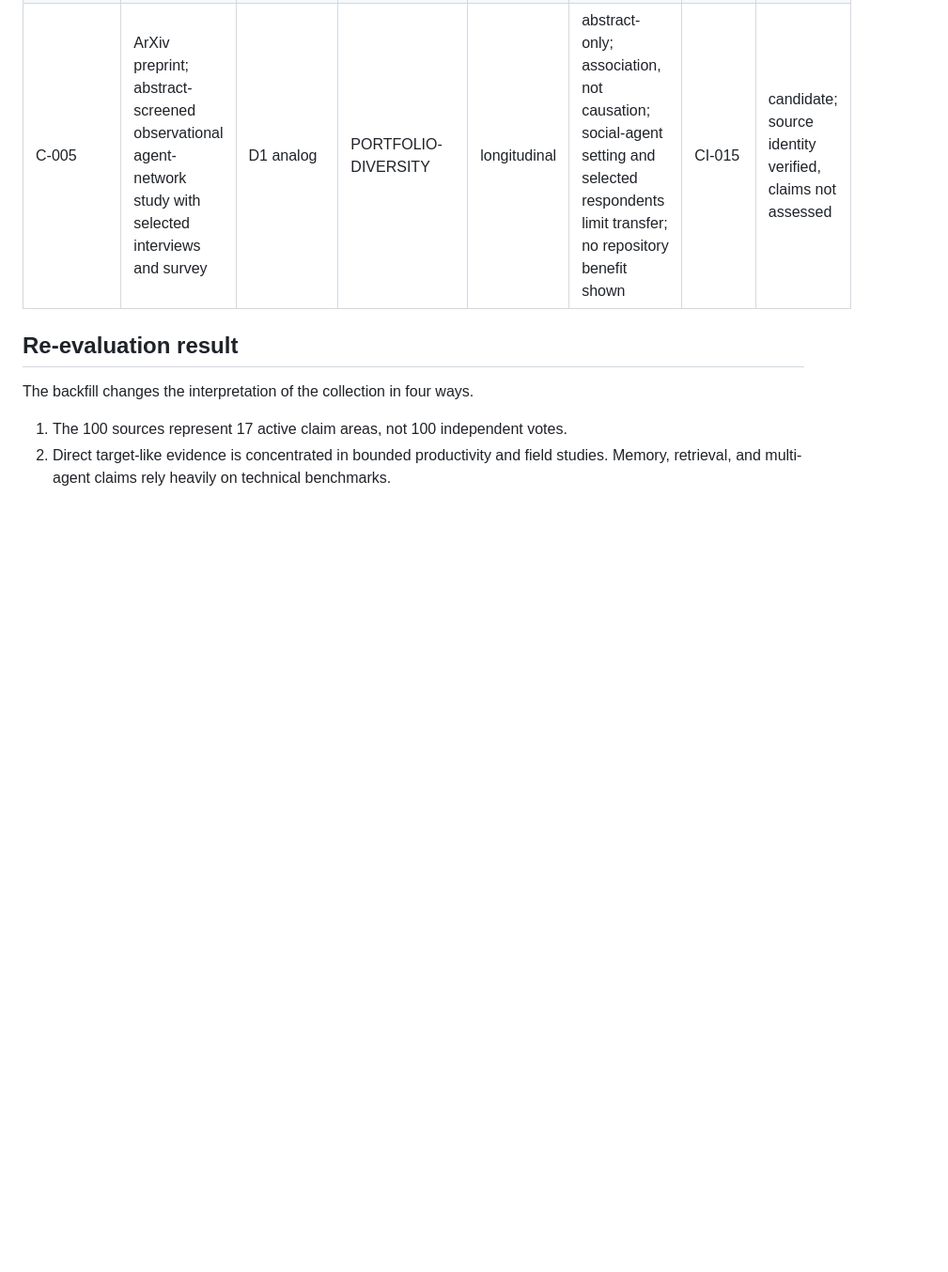
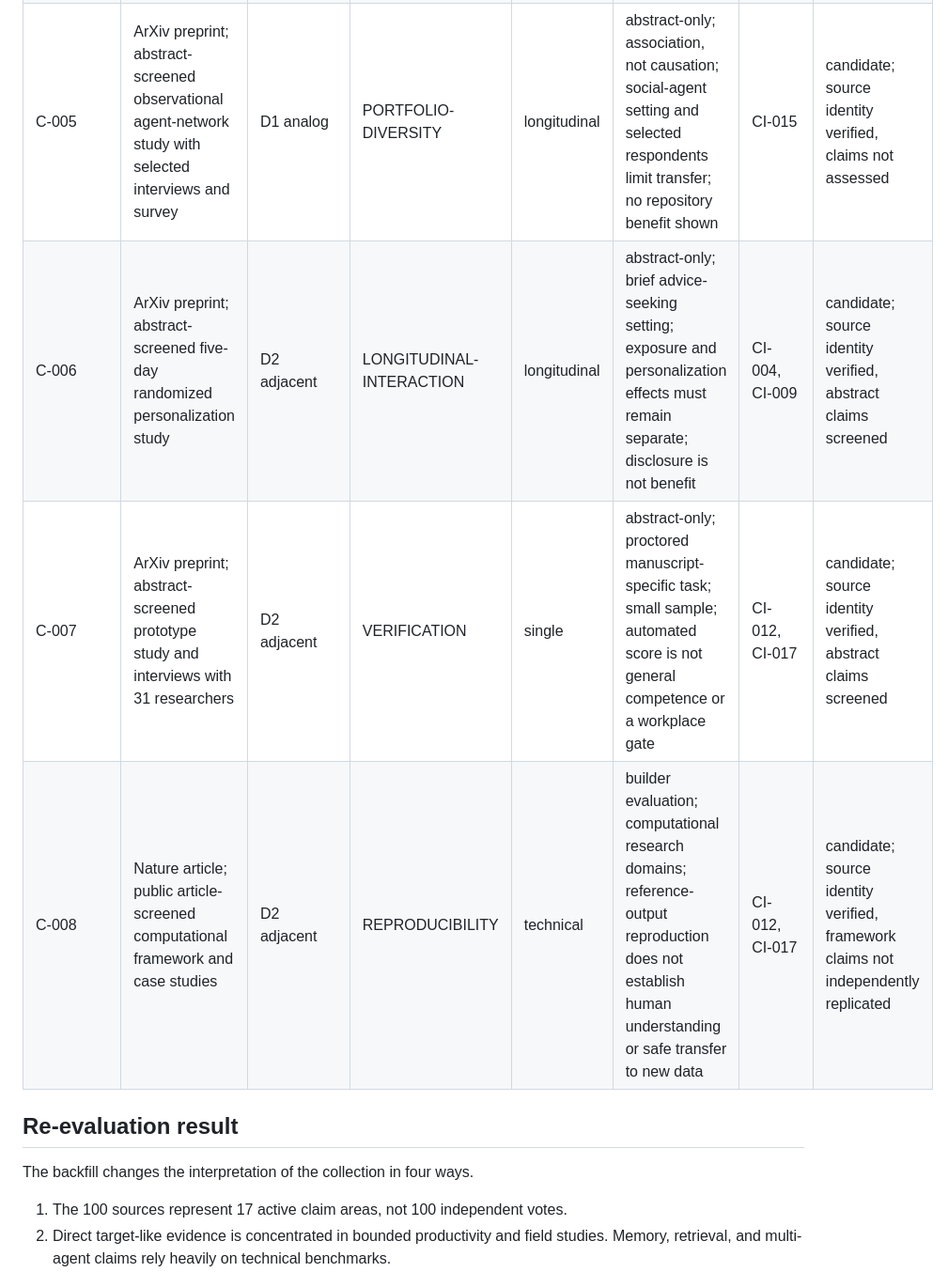
Before and after one commit to The-825/staletoast, a Markdown page: docs/collaborative-intelligence-source-appraisals.md, the part around the change. Shown at 94% size. Rendered like a GitHub page; blank space fills up the shorter version.

```diff
--- a/docs/collaborative-intelligence-source-appraisals.md
+++ b/docs/collaborative-intelligence-source-appraisals.md
@@ -127,6 +127,9 @@ the 100 reviewed rows and the generated public catalog.
 | C-003 | Journal article; publisher-page-screened TruthfulQA benchmark with automated extraction, verification, and judging | D2 adjacent | CALIBRATION | technical | small single-benchmark evaluation; fixed calibration and held-out split; one model family; no human participants; closest calibrated baseline differences require caution; self-verification is not independent evidence | CI-003, CI-017 | candidate; source identity verified, claims not validated |
 | C-004 | ArXiv preprint; abstract-screened staged soccer-analysis participant study | D2 adjacent | XAI-BEHAVIOR | single | abstract-only; small domain-specific task study; incomplete tasks retained; completed-task perceptions do not establish general effectiveness | CI-006, CI-012 | candidate; source identity verified, claims not assessed |
 | C-005 | ArXiv preprint; abstract-screened observational agent-network study with selected interviews and survey | D1 analog | PORTFOLIO-DIVERSITY | longitudinal | abstract-only; association, not causation; social-agent setting and selected respondents limit transfer; no repository benefit shown | CI-015 | candidate; source identity verified, claims not assessed |
+| C-006 | ArXiv preprint; abstract-screened five-day randomized personalization study | D2 adjacent | LONGITUDINAL-INTERACTION | longitudinal | abstract-only; brief advice-seeking setting; exposure and personalization effects must remain separate; disclosure is not benefit | CI-004, CI-009 | candidate; source identity verified, abstract claims screened |
+| C-007 | ArXiv preprint; abstract-screened prototype study and interviews with 31 researchers | D2 adjacent | VERIFICATION | single | abstract-only; proctored manuscript-specific task; small sample; automated score is not general competence or a workplace gate | CI-012, CI-017 | candidate; source identity verified, abstract claims screened |
+| C-008 | Nature article; public article-screened computational framework and case studies | D2 adjacent | REPRODUCIBILITY | technical | builder evaluation; computational research domains; reference-output reproduction does not establish human understanding or safe transfer to new data | CI-012, CI-017 | candidate; source identity verified, framework claims not independently replicated |
 
 ## Re-evaluation result
 
```
Also changed, not shown: docs/collaborative-intelligence-research-ledger.md (+13 -0 lines).
